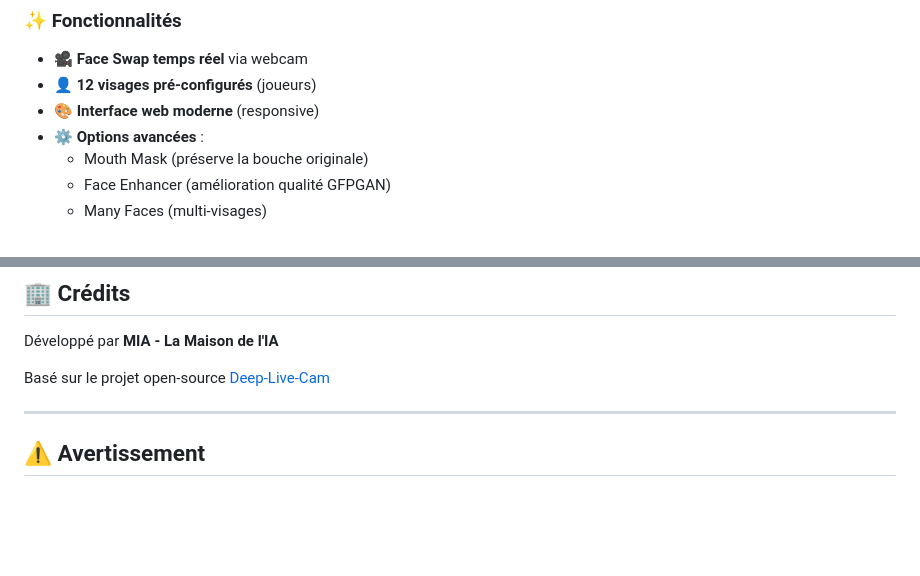
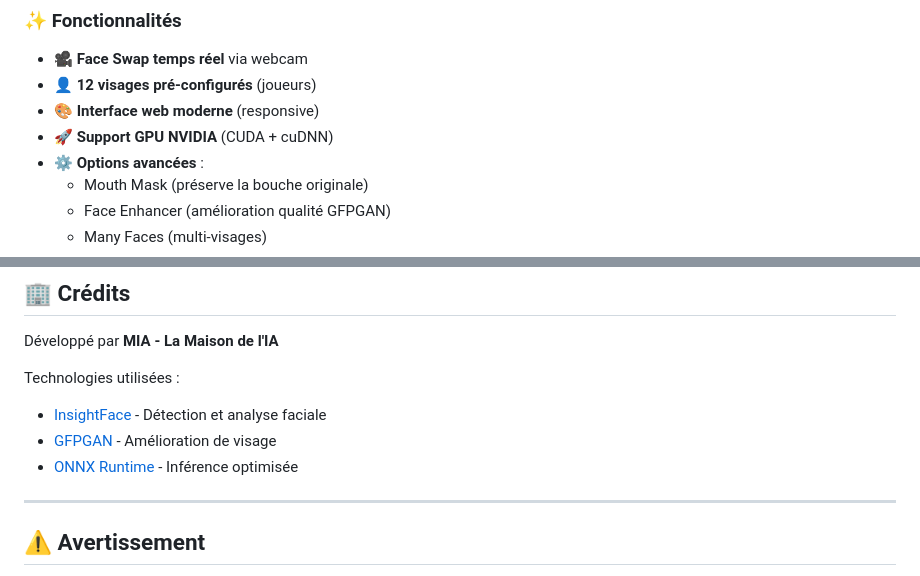
Before and after one commit to MaisonIA06/DeepFake, a Markdown page: README.md, 2 parts joined by grey strips. Drawn GitHub-style; blank space fills up the shorter version.

```diff
--- a/README.md
+++ b/README.md
@@ -17,6 +18,7 @@ DeepFake MIA est une application web permettant d'effectuer du **face swap en te
 - 🎥 **Face Swap temps réel** via webcam
 - 👤 **12 visages pré-configurés** (joueurs)
 - 🎨 **Interface web moderne** (responsive)
+- 🚀 **Support GPU NVIDIA** (CUDA + cuDNN)
 - ⚙️ **Options avancées** :
   - Mouth Mask (préserve la bouche originale)
   - Face Enhancer (amélioration qualité GFPGAN)
@@ -213,7 +289,10 @@ Ce projet est sous licence MIT. Voir le fichier [LICENSE](LICENSE) pour plus de
 
 Développé par **MIA - La Maison de l'IA**
 
-Basé sur le projet open-source [Deep-Live-Cam](https://github.com/hacksider/Deep-Live-Cam)
+Technologies utilisées :
+- [InsightFace](https://github.com/deepinsight/insightface) - Détection et analyse faciale
+- [GFPGAN](https://github.com/TencentARC/GFPGAN) - Amélioration de visage
+- [ONNX Runtime](https://onnxruntime.ai/) - Inférence optimisée
 
 ---
 
```
Also changed, not shown: other parts of README.md (+101 -26 lines).
